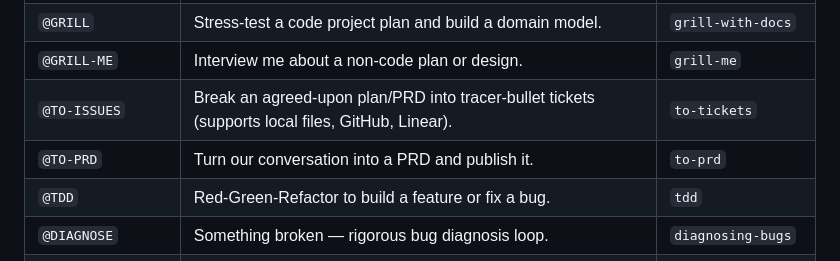
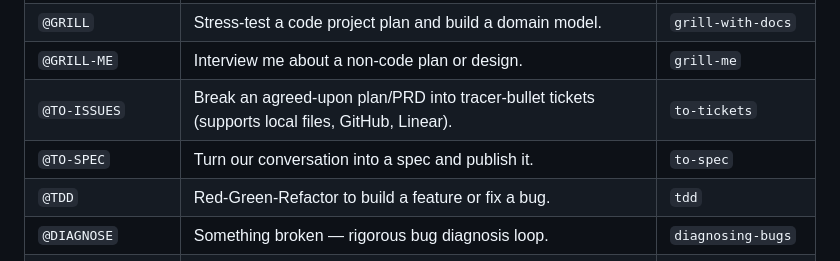
Before and after one commit to kwakhare5/Git-for-Prompts, a Markdown page: AGENTS.md, the part around the change. GitHub-like rendering.

Commit message:
chore: update to-prd command to to-spec

```diff
--- a/AGENTS.md
+++ b/AGENTS.md
@@ -103,7 +103,7 @@ _User triggers these explicitly. AI does not suggest them unprompted._
 | `@GRILL` | Stress-test a code project plan and build a domain model. | `grill-with-docs` |
 | `@GRILL-ME` | Interview me about a non-code plan or design. | `grill-me` |
 | `@TO-ISSUES` | Break an agreed-upon plan/PRD into tracer-bullet tickets (supports local files, GitHub, Linear). | `to-tickets` |
-| `@TO-PRD` | Turn our conversation into a PRD and publish it. | `to-prd` |
+| `@TO-SPEC` | Turn our conversation into a spec and publish it. | `to-spec` |
 | `@TDD` | Red-Green-Refactor to build a feature or fix a bug. | `tdd` |
 | `@DIAGNOSE` | Something broken — rigorous bug diagnosis loop. | `diagnosing-bugs` |
 | `@ARCHITECTURE-REVIEW` | Scan codebase for deepening opportunities (refactoring). | `improve-codebase-architecture` |
```
